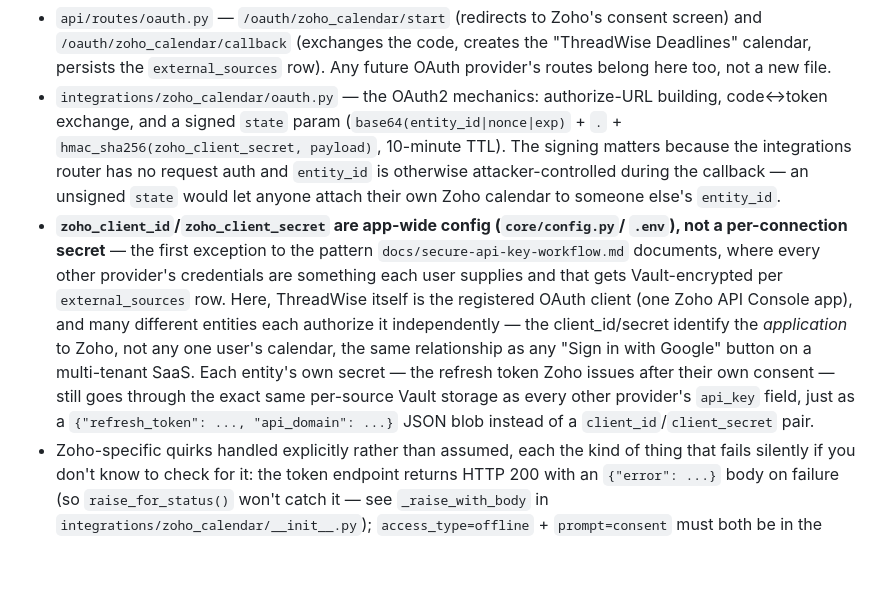
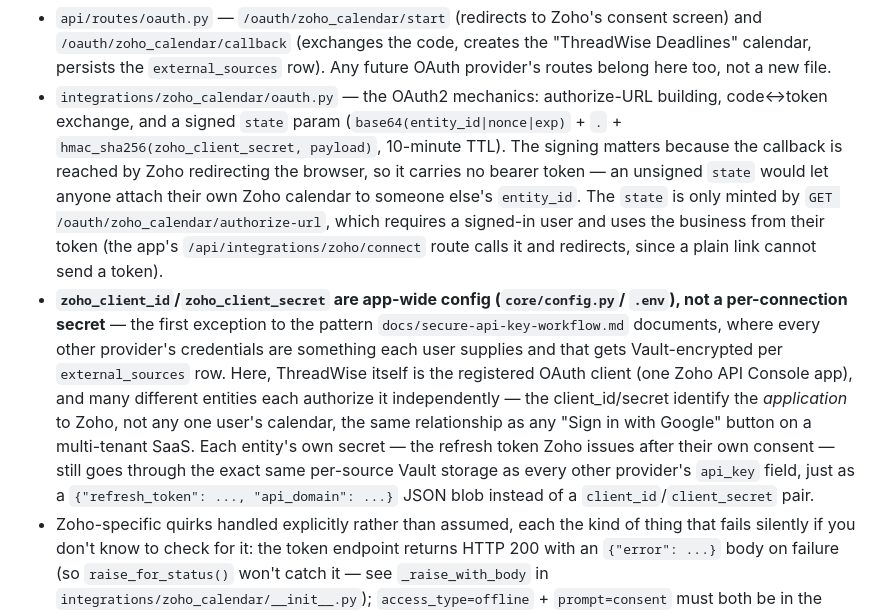
Before and after one commit to tomi-amao/threadwise, a Markdown page: apps/ai_agent/CLAUDE.md, the part around one of its changes. Drawn GitHub-style; blank space fills up the shorter version.

```diff
--- a/apps/ai_agent/CLAUDE.md
+++ b/apps/ai_agent/CLAUDE.md
@@ -165,10 +199,12 @@ existing pattern:
 - `integrations/zoho_calendar/oauth.py` — the OAuth2 mechanics: authorize-URL
   building, code↔token exchange, and a signed `state` param
   (`base64(entity_id|nonce|exp)` + `.` + `hmac_sha256(zoho_client_secret, payload)`,
-  10-minute TTL). The signing matters because the integrations router has no
-  request auth and `entity_id` is otherwise attacker-controlled during the
-  callback — an unsigned `state` would let anyone attach their own Zoho
-  calendar to someone else's `entity_id`.
+  10-minute TTL). The signing matters because the callback is reached by Zoho
+  redirecting the browser, so it carries no bearer token — an unsigned `state` would
+  let anyone attach their own Zoho calendar to someone else's `entity_id`. The `state` is only
+  minted by `GET /oauth/zoho_calendar/authorize-url`, which requires a signed-in user and
+  uses the business from their token (the app's `/api/integrations/zoho/connect` route calls
+  it and redirects, since a plain link cannot send a token).
 - **`zoho_client_id`/`zoho_client_secret` are app-wide config (`core/config.py`/
   `.env`), not a per-connection secret** — the first exception to the pattern
   `docs/secure-api-key-workflow.md` documents, where every other provider's
@@ -176,12 +212,12 @@ existing pattern:
   per `external_sources` row. Here, ThreadWise itself is the registered OAuth
   client (one Zoho API Console app), and many different entities each
   authorize it independently — the client_id/secret identify the
-  *application* to Zoho, not any one user's calendar, the same relationship
+  _application_ to Zoho, not any one user's calendar, the same relationship
   as any "Sign in with Google" button on a multi-tenant SaaS. Each entity's
   own secret — the refresh token Zoho issues after their own consent — still
   goes through the exact same per-source Vault storage as every other
   provider's `api_key` field, just as a `{"refresh_token": ..., "api_domain":
-  ...}` JSON blob instead of a `client_id`/`client_secret` pair.
+...}` JSON blob instead of a `client_id`/`client_secret` pair.
 - Zoho-specific quirks handled explicitly rather than assumed, each the kind
   of thing that fails silently if you don't know to check for it: the token
   endpoint returns HTTP 200 with an `{"error": ...}` body on failure (so
```
Also changed, not shown: other parts of apps/ai_agent/CLAUDE.md (+45 -10 lines), CLAUDE.md (+9 -1 lines).
